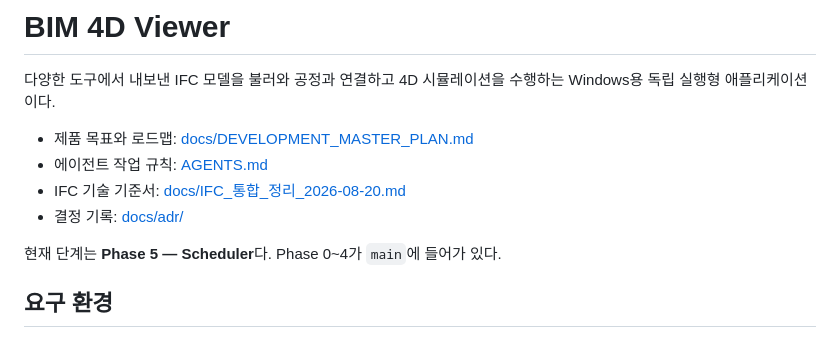
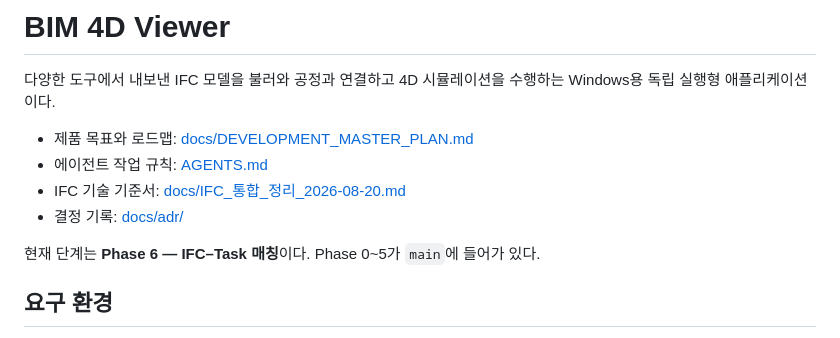
Before and after one commit to RealChestnut/260821_bimviewerbuild, a Markdown page: README.md, the part around the change. Rendered like a GitHub page.

Commit message:
docs(readme): 현재 단계를 Phase 6으로 옮긴다
Phase 5의 항목(Task CRUD, WBS, 기본 선후행, Gantt, 일정 검증, JSON/CSV 가져오기·
내보내기)이 모두 화면까지 붙었다. 이 PR이 main에 들어가면 Phase 0~5가 main에
있는 상태가 된다.

Co-Authored-By: Claude Opus 5 <noreply@anthropic.com>

```diff
--- a/README.md
+++ b/README.md
@@ -7,7 +7,7 @@
 - IFC 기술 기준서: [docs/IFC_통합_정리_2026-08-20.md](docs/IFC_통합_정리_2026-08-20.md)
 - 결정 기록: [docs/adr/](docs/adr/)
 
-현재 단계는 **Phase 5 — Scheduler**다. Phase 0~4가 `main`에 들어가 있다.
+현재 단계는 **Phase 6 — IFC–Task 매칭**이다. Phase 0~5가 `main`에 들어가 있다.
 
 ## 요구 환경
 
```
